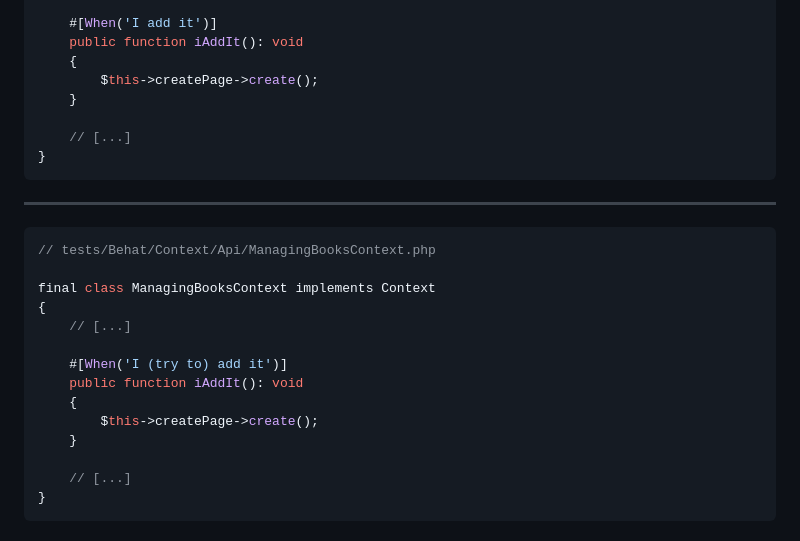
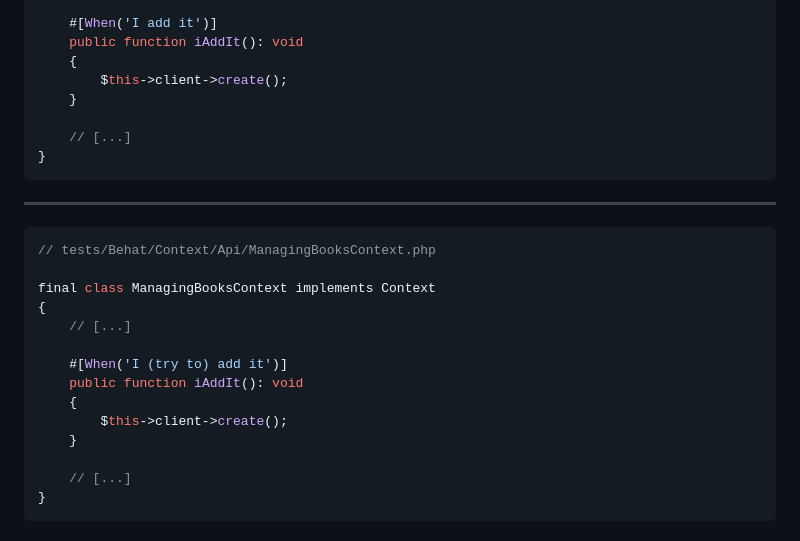
Before and after one commit to loic425/api-with-behat-formation, a Markdown page: pages/08_books_validation.md, the part around the change printed below. Drawn GitHub-style.

```diff
--- a/pages/08_books_validation.md
+++ b/pages/08_books_validation.md
@@ -162,7 +122,7 @@ final class ManagingBooksContext implements Context
     #[When('I add it')]
     public function iAddIt(): void
     {
-        $this->createPage->create();
+        $this->client->create();
     }
 
     // [...]
@@ -181,7 +141,7 @@ final class ManagingBooksContext implements Context
     #[When('I (try to) add it')]
     public function iAddIt(): void
     {
-        $this->createPage->create();
+        $this->client->create();
     }
 
     // [...]
```
Also changed, not shown: other parts of pages/08_books_validation.md (+8 -48 lines).
